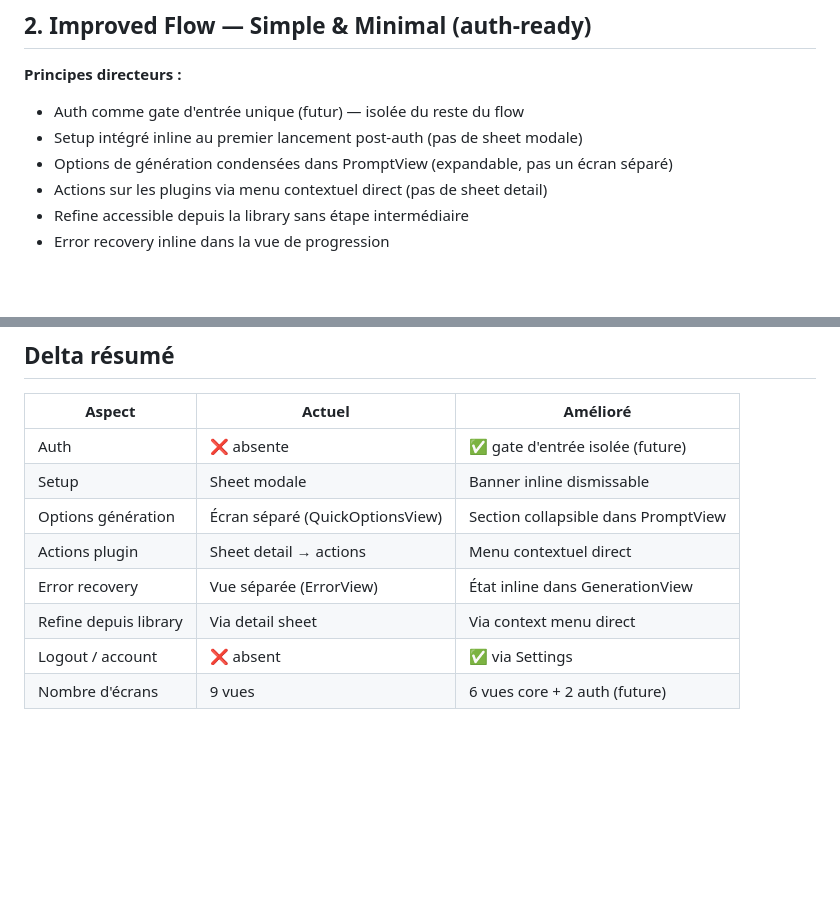
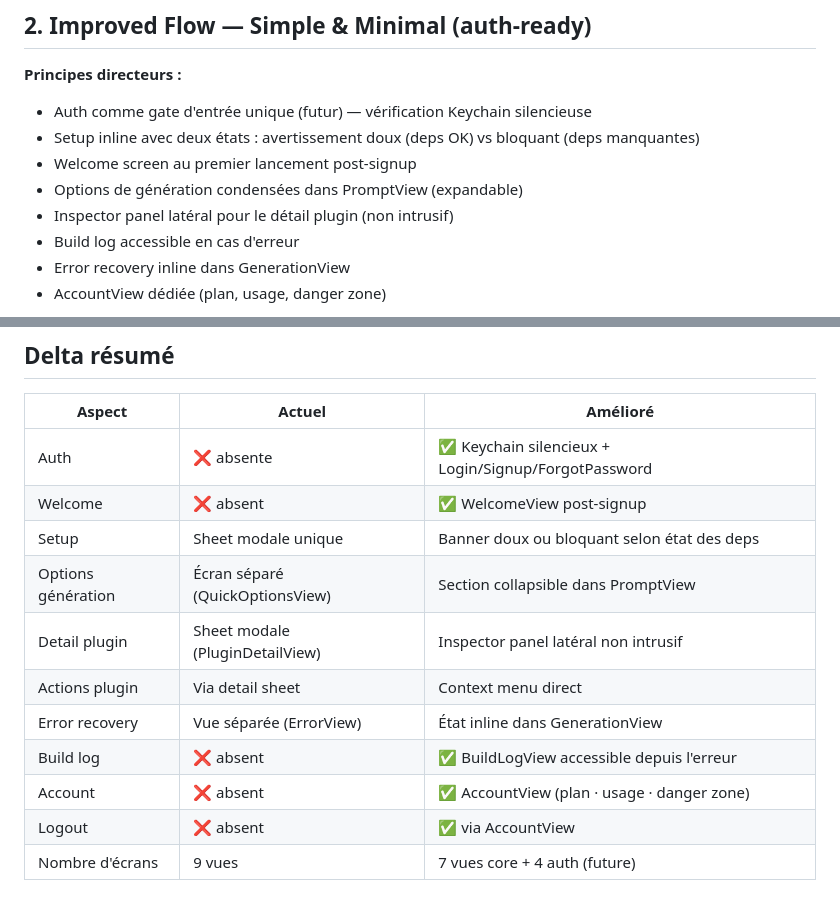
Before and after one commit to theodaguier/foundry, a Markdown page: docs/userflow.md, 2 parts joined by grey strips. GitHub-like rendering; blank space fills up the shorter version.

Commit message:
docs: update improved flow — auth Keychain, Welcome, Inspector, BuildLog, AccountView

````diff
--- a/docs/userflow.md
+++ b/docs/userflow.md
@@ -58,12 +58,14 @@ flowchart TD
 ## 2. Improved Flow — Simple & Minimal (auth-ready)
 
 **Principes directeurs :**
-- Auth comme gate d'entrée unique (futur) — isolée du reste du flow
-- Setup intégré inline au premier lancement post-auth (pas de sheet modale)
-- Options de génération condensées dans PromptView (expandable, pas un écran séparé)
-- Actions sur les plugins via menu contextuel direct (pas de sheet detail)
-- Refine accessible depuis la library sans étape intermédiaire
-- Error recovery inline dans la vue de progression
+- Auth comme gate d'entrée unique (futur) — vérification Keychain silencieuse
+- Setup inline avec deux états : avertissement doux (deps OK) vs bloquant (deps manquantes)
+- Welcome screen au premier lancement post-signup
+- Options de génération condensées dans PromptView (expandable)
+- Inspector panel latéral pour le détail plugin (non intrusif)
+- Build log accessible en cas d'erreur
+- Error recovery inline dans GenerationView
+- AccountView dédiée (plan, usage, danger zone)
 
 ```mermaid
 flowchart TD
@@ -133,11 +155,14 @@ flowchart TD
 
 | Aspect | Actuel | Amélioré |
 |--------|--------|----------|
-| Auth | ❌ absente | ✅ gate d'entrée isolée (future) |
-| Setup | Sheet modale | Banner inline dismissable |
+| Auth | ❌ absente | ✅ Keychain silencieux + Login/Signup/ForgotPassword |
+| Welcome | ❌ absent | ✅ WelcomeView post-signup |
+| Setup | Sheet modale unique | Banner doux ou bloquant selon état des deps |
 | Options génération | Écran séparé (QuickOptionsView) | Section collapsible dans PromptView |
-| Actions plugin | Sheet detail → actions | Menu contextuel direct |
+| Detail plugin | Sheet modale (PluginDetailView) | Inspector panel latéral non intrusif |
+| Actions plugin | Via detail sheet | Context menu direct |
 | Error recovery | Vue séparée (ErrorView) | État inline dans GenerationView |
-| Refine depuis library | Via detail sheet | Via context menu direct |
-| Logout / account | ❌ absent | ✅ via Settings |
-| Nombre d'écrans | 9 vues | 6 vues core + 2 auth (future) |
+| Build log | ❌ absent | ✅ BuildLogView accessible depuis l'erreur |
+| Account | ❌ absent | ✅ AccountView (plan · usage · danger zone) |
+| Logout | ❌ absent | ✅ via AccountView |
+| Nombre d'écrans | 9 vues | 7 vues core + 4 auth (future) |
````
Also changed, not shown: other parts of docs/userflow.md (+36 -16 lines).
